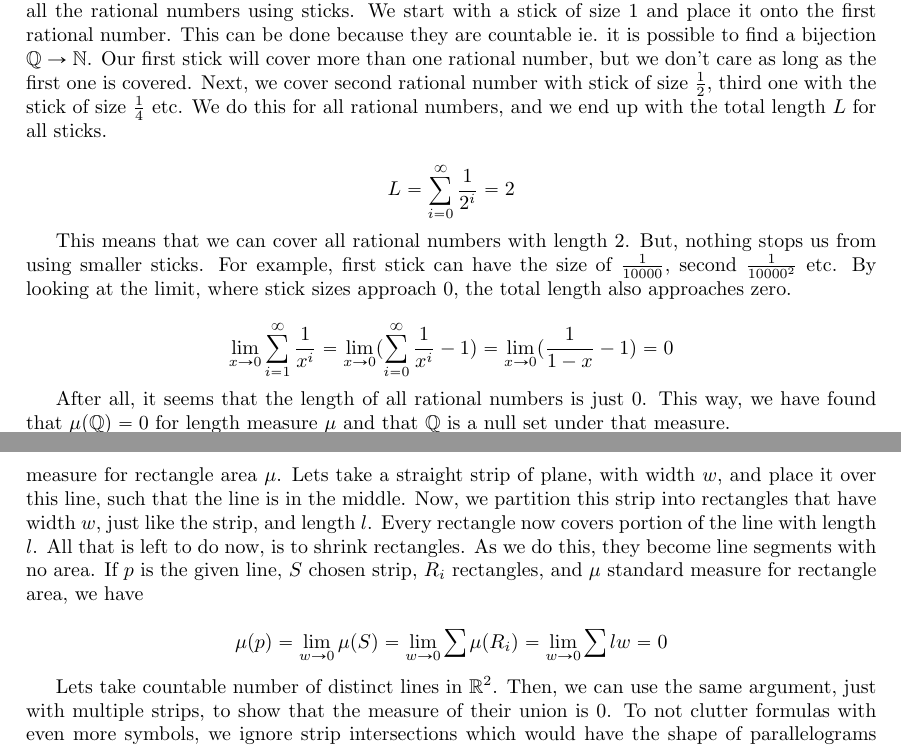
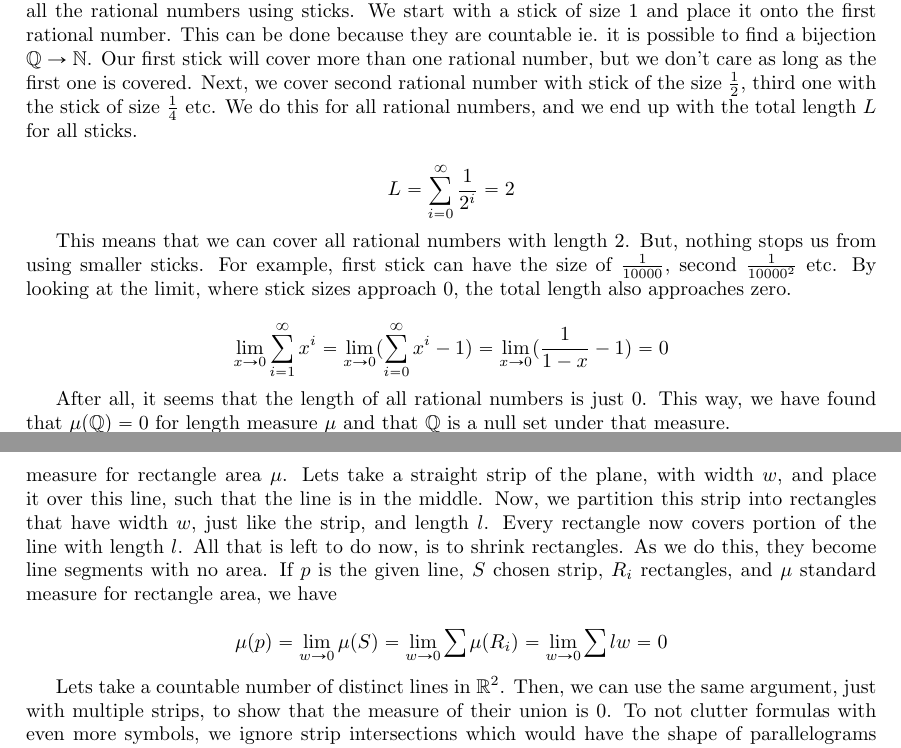
Before and after one commit to stekap000/articles, a LaTeX paper (Some notions of Measure Theory.tex): two parts of pages 3 and 4 of 7, joined at a grey line, cut so that both start at the same text. Compiled offline with pdfLaTeX.

Commit message:
error correction

```diff
--- a/Some notions of Measure Theory.tex
+++ b/Some notions of Measure Theory.tex
@@ -113,20 +113,20 @@ If we have a measure $\mu$, then a null set $N$, with respect to that measure, i
 
 \[ \mu(N) = 0 \]
 
-We know that empty set is always a null set. An example of a null set that is not an empty set is the following. Lets imagine a real line and focus on rational numbers. We will try to cover all the rational numbers using sticks. We start with a stick of size $1$ and place it onto the first rational number. This can be done because they are countable ie. it is possible to find a bijection $\mathbb{Q}\to\mathbb{N}$. Our first stick will cover more than one rational number, but we don't care as long as the first one is covered. Next, we cover second rational number with stick of size $\frac{1}{2}$, third one with the stick of size $\frac{1}{4}$ etc. We do this for all rational numbers, and we end up with the total length $L$ for all sticks.
+We know that empty set is always a null set. An example of a null set that is not an empty set is the following. Lets imagine a real line and focus on rational numbers. We will try to cover all the rational numbers using sticks. We start with a stick of size $1$ and place it onto the first rational number. This can be done because they are countable ie. it is possible to find a bijection $\mathbb{Q}\to\mathbb{N}$. Our first stick will cover more than one rational number, but we don't care as long as the first one is covered. Next, we cover second rational number with stick of the size $\frac{1}{2}$, third one with the stick of size $\frac{1}{4}$ etc. We do this for all rational numbers, and we end up with the total length $L$ for all sticks.
 
 \[ L=\sum_{i=0}^{\infty}\frac{1}{2^i}=2\]
 
 This means that we can cover all rational numbers with length 2. But, nothing stops us from using smaller sticks. For example, first stick can have the size of $\frac{1}{10000}$, second $\frac{1}{10000^2}$ etc. By looking at the limit, where stick sizes approach 0, the total length also approaches zero.
 
-\[ \lim_{x \to 0}\sum_{i=1}^{\infty}\frac{1}{x^i}=\lim_{x \to 0}(\sum_{i=0}^{\infty}\frac{1}{x^i}-1)=\lim_{x \to 0} (\frac{1}{1-x} - 1)=0 \]
+\[ \lim_{x \to 0}\sum_{i=1}^{\infty}x^i=\lim_{x \to 0}(\sum_{i=0}^{\infty}x^i-1)=\lim_{x \to 0} (\frac{1}{1-x} - 1)=0 \]
 
 After all, it seems that the length of all rational numbers is just 0. This way, we have found that $\mu(\mathbb{Q})=0$ for length measure $\mu$ and that $\mathbb{Q}$ is a null set under that measure.
-\newline\indent Similarly, we can try to find what would be the measure of the line within $\mathbb{R}^2$, given standard measure for rectangle area $\mu$. Lets take a straight strip of plane, with width $w$, and place it over this line, such that the line is in the middle. Now, we partition this strip into rectangles that have width $w$, just like the strip, and length $l$. Every rectangle now covers portion of the line with length $l$. All that is left to do now, is to shrink rectangles. As we do this, they become line segments with no area. If $p$ is the given line, $S$ chosen strip, $R_i$ rectangles, and $\mu$ standard measure for rectangle area, we have
+\newline\indent Similarly, we can try to find what would be the measure of the line within $\mathbb{R}^2$, given standard measure for rectangle area $\mu$. Lets take a straight strip of the plane, with width $w$, and place it over this line, such that the line is in the middle. Now, we partition this strip into rectangles that have width $w$, just like the strip, and length $l$. Every rectangle now covers portion of the line with length $l$. All that is left to do now, is to shrink rectangles. As we do this, they become line segments with no area. If $p$ is the given line, $S$ chosen strip, $R_i$ rectangles, and $\mu$ standard measure for rectangle area, we have
 
 \[\mu(p)=\lim_{w \to 0}\mu(S)=\lim_{w \to 0}\sum\mu(R_i)=\lim_{w \to 0}\sum lw=0\]
 
-Lets take countable number of distinct lines in $\mathbb{R}^2$. Then, we can use the same argument, just with multiple strips, to show that the measure of their union is 0. To not clutter formulas with even more symbols, we ignore strip intersections which would have the shape of parallelograms whose sides would tend to 0 as strip width goes to zero (we would need to subctract these areas from the sum under the limit below).
+Lets take a countable number of distinct lines in $\mathbb{R}^2$. Then, we can use the same argument, just with multiple strips, to show that the measure of their union is 0. To not clutter formulas with even more symbols, we ignore strip intersections which would have the shape of parallelograms whose sides would tend to 0 as strip width goes to zero (we would need to subctract these areas from the sum under the limit below).
 
 \[ \mu(\bigcup p_i) = \lim_{w \to 0}\mu(\bigcup S_i) = \lim_{w \to 0}\sum\mu(S_i) = 0 \]
 
```
Also changed, not shown: Some notions of Measure Theory.pdf, Some notions of Measure Theory.tex (2 more changed lines).
